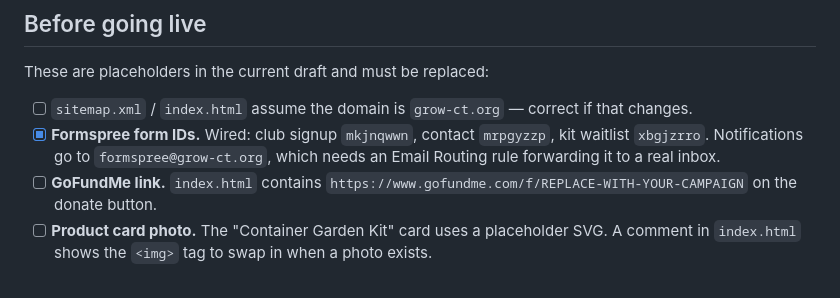
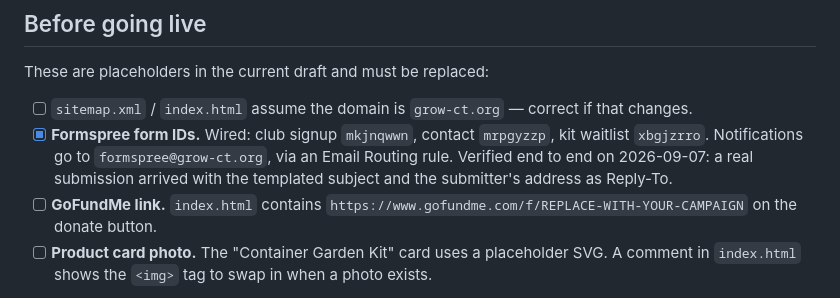
Before and after one commit to JuanLeon1/grow-ct-web, a Markdown page: README.md, the part around the change. Rendered like a GitHub page.

```diff
--- a/README.md
+++ b/README.md
@@ -104,8 +104,9 @@ These are placeholders in the current draft and must be replaced:
 
 - [ ] `sitemap.xml` / `index.html` assume the domain is `grow-ct.org` — correct if that changes.
 - [x] **Formspree form IDs.** Wired: club signup `mkjnqwwn`, contact `mrpgyzzp`,
-      kit waitlist `xbgjzrro`. Notifications go to `formspree@grow-ct.org`, which
-      needs an Email Routing rule forwarding it to a real inbox.
+      kit waitlist `xbgjzrro`. Notifications go to `formspree@grow-ct.org`, via an
+      Email Routing rule. Verified end to end on 2026-09-07: a real submission
+      arrived with the templated subject and the submitter's address as Reply-To.
 - [ ] **GoFundMe link.** `index.html` contains
       `https://www.gofundme.com/f/REPLACE-WITH-YOUR-CAMPAIGN` on the donate button.
 - [ ] **Product card photo.** The "Container Garden Kit" card uses a placeholder SVG.
```
Also changed, not shown: DECISIONS.md (+6 -0 lines).
